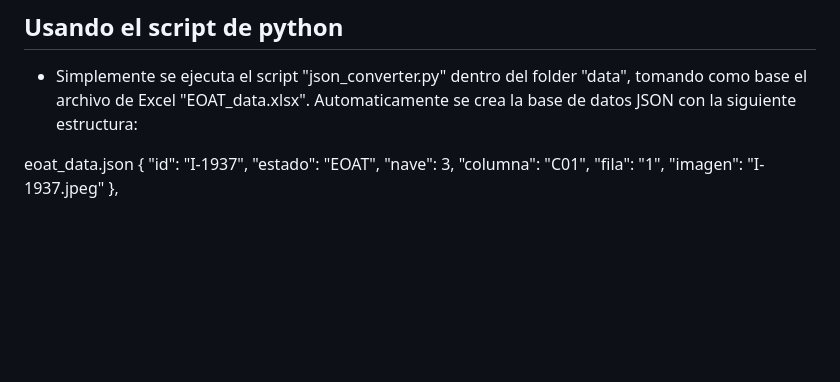
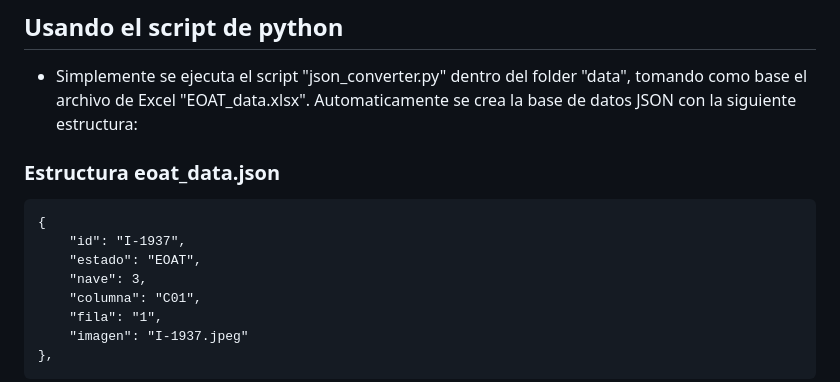
Before and after one commit to ProcesosCazel/Inventario, a Markdown page: README.md, the part around one of its changes. Rendered like a GitHub page; blank space fills up the shorter version.

```diff
--- a/README.md
+++ b/README.md
@@ -91,8 +91,7 @@ No requiere frameworks ni backend.
 # Actualización de Base de Datos:
 ## Usando el script de python
 - Simplemente se ejecuta el script "json_converter.py" dentro del folder "data", tomando como base el archivo de Excel "EOAT_data.xlsx". Automaticamente se crea la base de datos JSON con la siguiente estructura:
-
-eoat_data.json
+### Estructura eoat_data.json
     {
         "id": "I-1937",
         "estado": "EOAT",
```
Also changed, not shown: other parts of README.md (+1 -1 lines).
